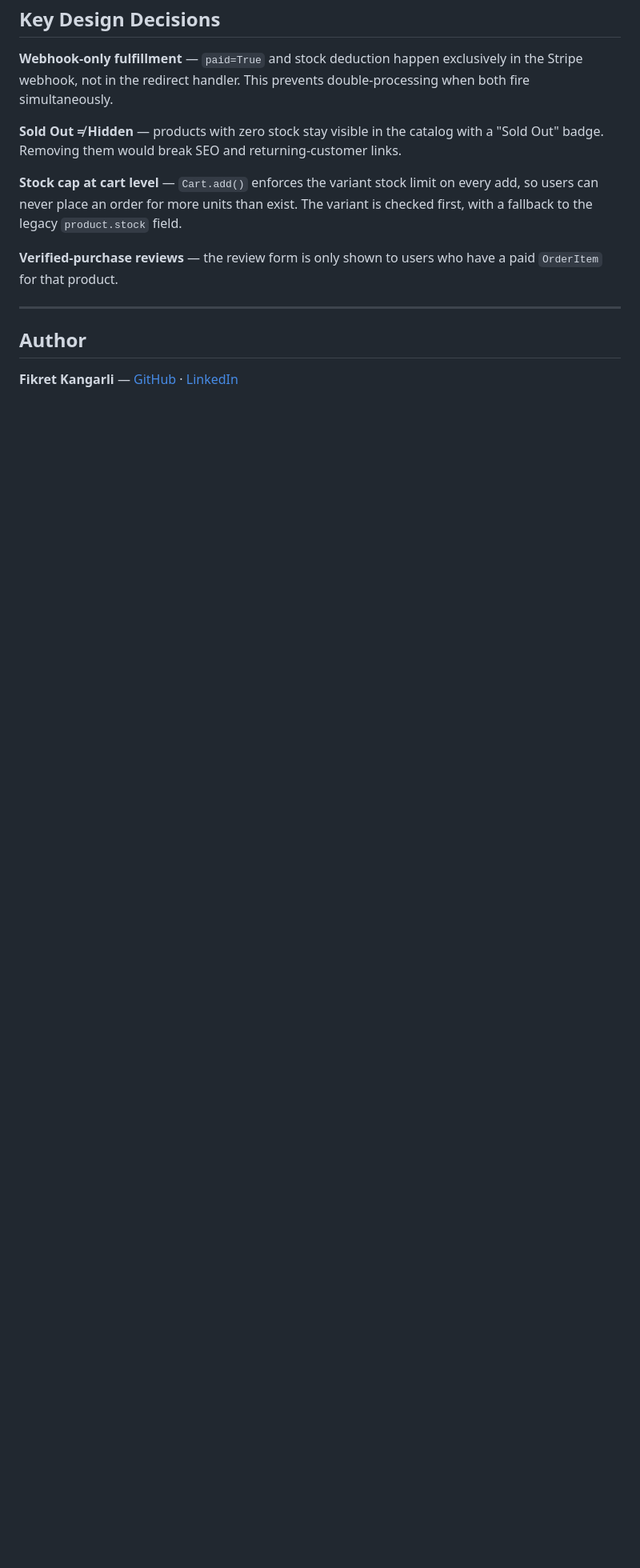
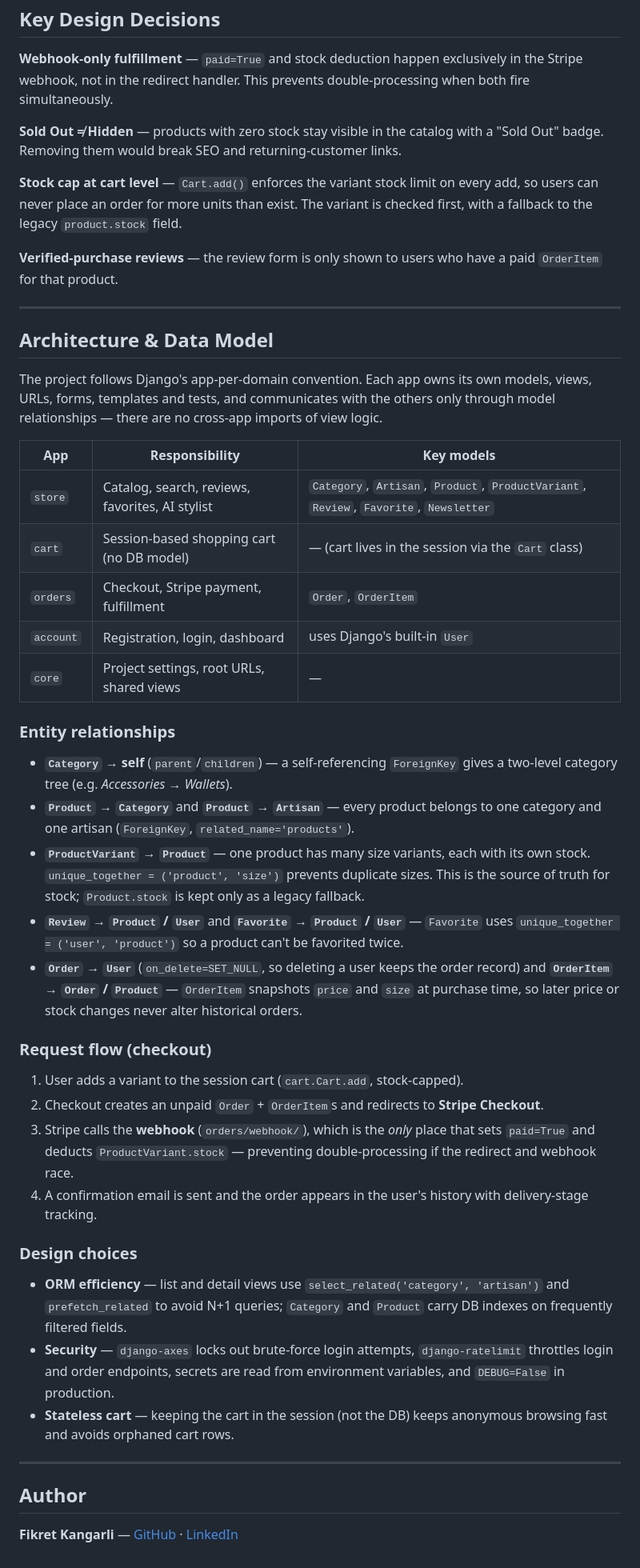
Before and after one commit to kengerli/kangarli-leather, a Markdown page: README.md, the part around the change. Shown at 80% size. Rendered like a GitHub page; blank space fills up the shorter version.

Commit message:
Change in README.txt

```diff
--- a/README.md
+++ b/README.md
@@ -144,6 +144,41 @@ python manage.py test orders.tests.test_webhook orders.tests.test_views store.te
 
 ---
 
+## Architecture & Data Model
+
+The project follows Django's app-per-domain convention. Each app owns its own models, views, URLs, forms, templates and tests, and communicates with the others only through model relationships — there are no cross-app imports of view logic.
+
+| App | Responsibility | Key models |
+|---|---|---|
+| `store` | Catalog, search, reviews, favorites, AI stylist | `Category`, `Artisan`, `Product`, `ProductVariant`, `Review`, `Favorite`, `Newsletter` |
+| `cart` | Session-based shopping cart (no DB model) | — (cart lives in the session via the `Cart` class) |
+| `orders` | Checkout, Stripe payment, fulfillment | `Order`, `OrderItem` |
+| `account` | Registration, login, dashboard | uses Django's built-in `User` |
+| `core` | Project settings, root URLs, shared views | — |
+
+### Entity relationships
+
+- **`Category` → self** (`parent`/`children`) — a self-referencing `ForeignKey` gives a two-level category tree (e.g. *Accessories → Wallets*).
+- **`Product` → `Category`** and **`Product` → `Artisan`** — every product belongs to one category and one artisan (`ForeignKey`, `related_name='products'`).
+- **`ProductVariant` → `Product`** — one product has many size variants, each with its own stock. `unique_together = ('product', 'size')` prevents duplicate sizes. This is the source of truth for stock; `Product.stock` is kept only as a legacy fallback.
+- **`Review` → `Product` / `User`** and **`Favorite` → `Product` / `User`** — `Favorite` uses `unique_together = ('user', 'product')` so a product can't be favorited twice.
+- **`Order` → `User`** (`on_delete=SET_NULL`, so deleting a user keeps the order record) and **`OrderItem` → `Order` / `Product`** — `OrderItem` snapshots `price` and `size` at purchase time, so later price or stock changes never alter historical orders.
+
+### Request flow (checkout)
+
+1. User adds a variant to the session cart (`cart.Cart.add`, stock-capped).
+2. Checkout creates an unpaid `Order` + `OrderItem`s and redirects to **Stripe Checkout**.
+3. Stripe calls the **webhook** (`orders/webhook/`), which is the *only* place that sets `paid=True` and deducts `ProductVariant.stock` — preventing double-processing if the redirect and webhook race.
+4. A confirmation email is sent and the order appears in the user's history with delivery-stage tracking.
+
+### Design choices
+
+- **ORM efficiency** — list and detail views use `select_related('category', 'artisan')` and `prefetch_related` to avoid N+1 queries; `Category` and `Product` carry DB indexes on frequently filtered fields.
+- **Security** — `django-axes` locks out brute-force login attempts, `django-ratelimit` throttles login and order endpoints, secrets are read from environment variables, and `DEBUG=False` in production.
+- **Stateless cart** — keeping the cart in the session (not the DB) keeps anonymous browsing fast and avoids orphaned cart rows.
+
+---
+
 ## Author
 
 **Fikret Kangarli** — [GitHub](https://github.com/kengerli) · [LinkedIn](https://linkedin.com/in/your-profile)
```
